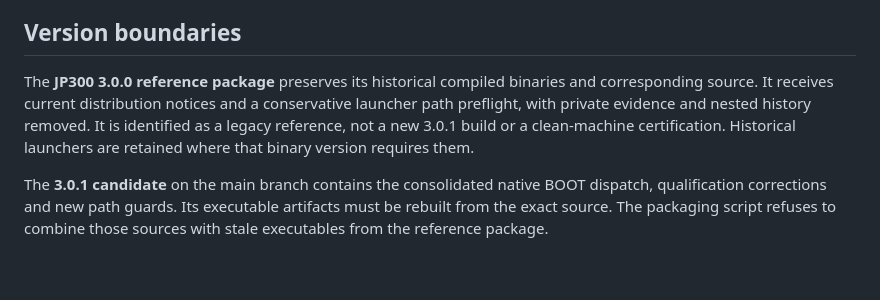
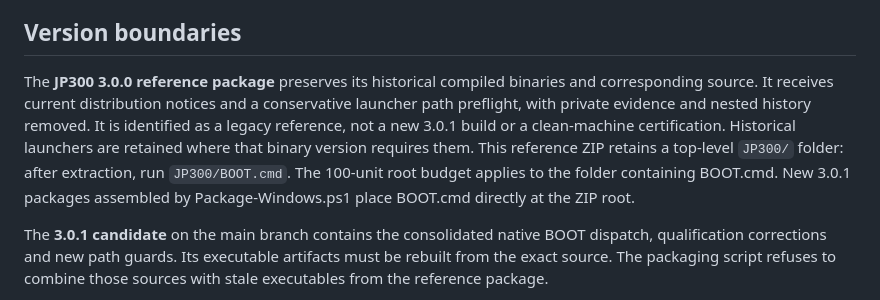
Before and after one commit to LKVexa/LK-Vexa-Data-System, a Markdown page: RELEASES.md, the part around the change. Drawn GitHub-style; blank space fills up the shorter version.

```diff
--- a/RELEASES.md
+++ b/RELEASES.md
@@ -36,7 +36,7 @@ The historical archive is not required for startup. It also contains further nes
 
 ## Version boundaries
 
-The **JP300 3.0.0 reference package** preserves its historical compiled binaries and corresponding source. It receives current distribution notices and a conservative launcher path preflight, with private evidence and nested history removed. It is identified as a legacy reference, not a new 3.0.1 build or a clean-machine certification. Historical launchers are retained where that binary version requires them.
+The **JP300 3.0.0 reference package** preserves its historical compiled binaries and corresponding source. It receives current distribution notices and a conservative launcher path preflight, with private evidence and nested history removed. It is identified as a legacy reference, not a new 3.0.1 build or a clean-machine certification. Historical launchers are retained where that binary version requires them. This reference ZIP retains a top-level `JP300/` folder: after extraction, run `JP300/BOOT.cmd`. The 100-unit root budget applies to the folder containing BOOT.cmd. New 3.0.1 packages assembled by Package-Windows.ps1 place BOOT.cmd directly at the ZIP root.
 
 The **3.0.1 candidate** on the main branch contains the consolidated native BOOT dispatch, qualification corrections and new path guards. Its executable artifacts must be rebuilt from the exact source. The packaging script refuses to combine those sources with stale executables from the reference package.
 
```
Also changed, not shown: README.md (+1 -1 lines), STATUS.md (+2 -2 lines).
